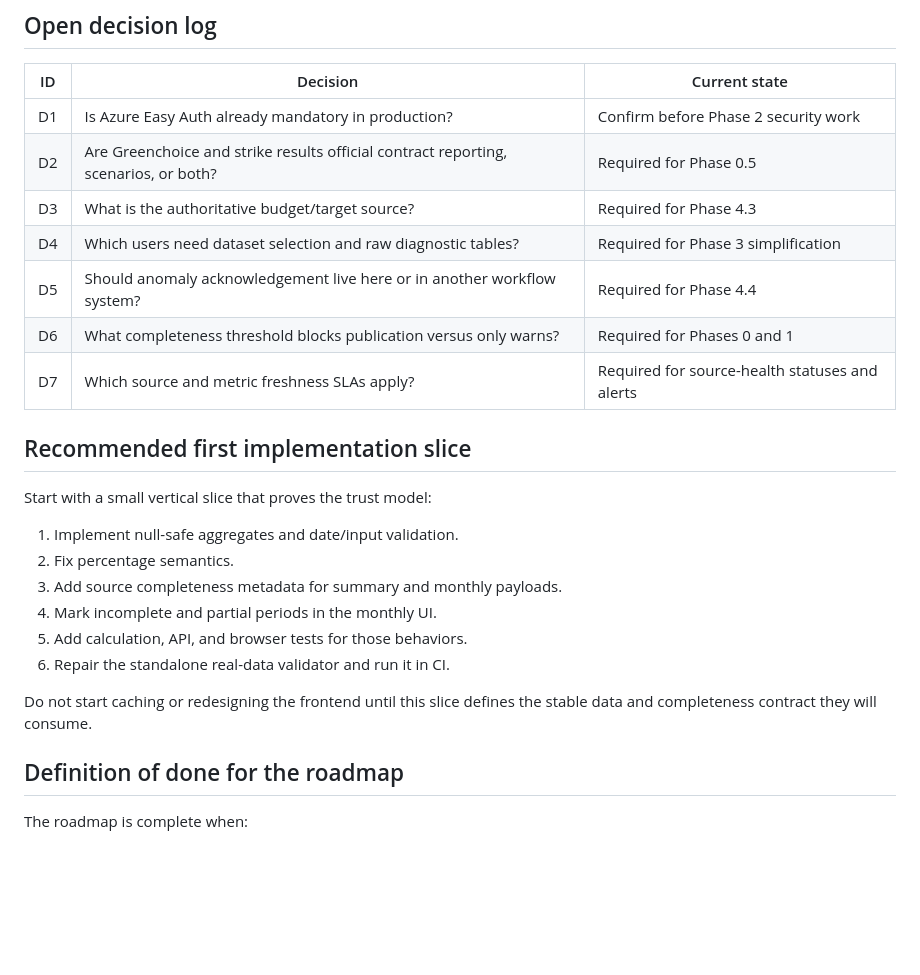
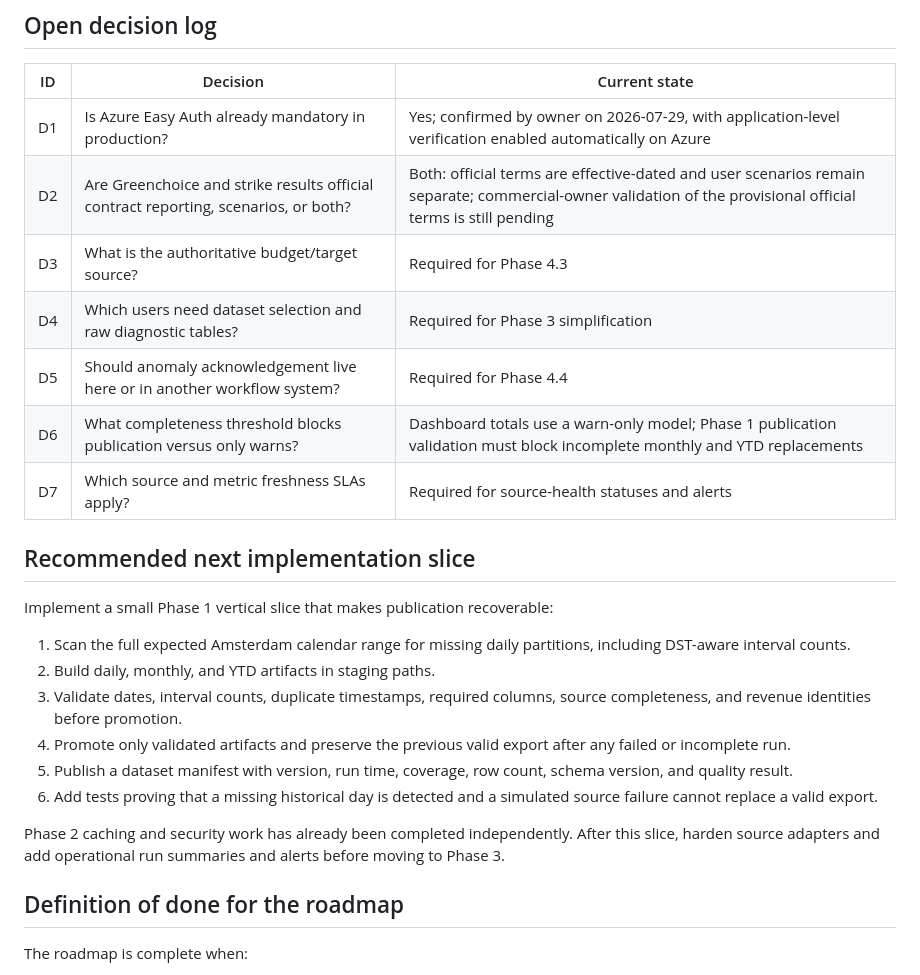
Before and after one commit to vverbist/azure_dashboard_RW5, a Markdown page: docs/roadmap.md, the part around one of its changes. Drawn GitHub-style; blank space fills up the shorter version.

```diff
--- a/docs/roadmap.md
+++ b/docs/roadmap.md
@@ -462,27 +476,33 @@ Acceptance criteria:
 
 | ID | Decision | Current state |
 |---|---|---|
-| D1 | Is Azure Easy Auth already mandatory in production? | Confirm before Phase 2 security work |
-| D2 | Are Greenchoice and strike results official contract reporting, scenarios, or both? | Required for Phase 0.5 |
+| D1 | Is Azure Easy Auth already mandatory in production? | Yes; confirmed by owner on 2026-07-29, with application-level verification enabled automatically on Azure |
+| D2 | Are Greenchoice and strike results official contract reporting, scenarios, or both? | Both: official terms are effective-dated and user scenarios remain separate; commercial-owner validation of the provisional official terms is still pending |
 | D3 | What is the authoritative budget/target source? | Required for Phase 4.3 |
 | D4 | Which users need dataset selection and raw diagnostic tables? | Required for Phase 3 simplification |
 | D5 | Should anomaly acknowledgement live here or in another workflow system? | Required for Phase 4.4 |
-| D6 | What completeness threshold blocks publication versus only warns? | Required for Phases 0 and 1 |
+| D6 | What completeness threshold blocks publication versus only warns? | Dashboard totals use a warn-only model; Phase 1 publication validation must block incomplete monthly and YTD replacements |
 | D7 | Which source and metric freshness SLAs apply? | Required for source-health statuses and alerts |
 
-## Recommended first implementation slice
+## Recommended next implementation slice
 
-Start with a small vertical slice that proves the trust model:
+Implement a small Phase 1 vertical slice that makes publication recoverable:
 
-1. Implement null-safe aggregates and date/input validation.
-2. Fix percentage semantics.
-3. Add source completeness metadata for summary and monthly payloads.
-4. Mark incomplete and partial periods in the monthly UI.
-5. Add calculation, API, and browser tests for those behaviors.
-6. Repair the standalone real-data validator and run it in CI.
+1. Scan the full expected Amsterdam calendar range for missing daily
+   partitions, including DST-aware interval counts.
+2. Build daily, monthly, and YTD artifacts in staging paths.
+3. Validate dates, interval counts, duplicate timestamps, required columns,
+   source completeness, and revenue identities before promotion.
+4. Promote only validated artifacts and preserve the previous valid export
+   after any failed or incomplete run.
+5. Publish a dataset manifest with version, run time, coverage, row count,
+   schema version, and quality result.
+6. Add tests proving that a missing historical day is detected and a simulated
+   source failure cannot replace a valid export.
 
-Do not start caching or redesigning the frontend until this slice defines the
-stable data and completeness contract they will consume.
+Phase 2 caching and security work has already been completed independently.
+After this slice, harden source adapters and add operational run summaries and
+alerts before moving to Phase 3.
 
 ## Definition of done for the roadmap
 
```
Also changed, not shown: other parts of docs/roadmap.md (+38 -24 lines), README.md (+20 -2 lines), docs/auth_setup.md (+7 -6 lines).
